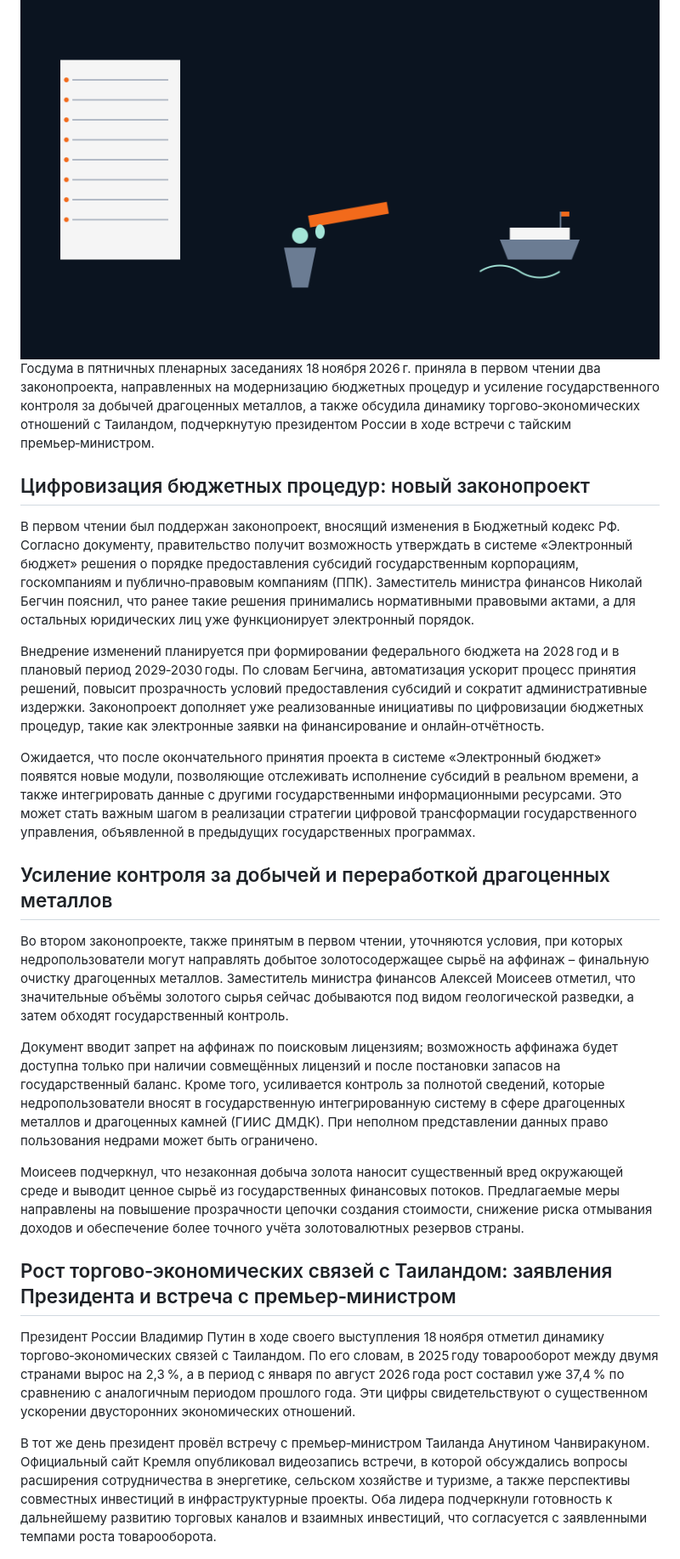
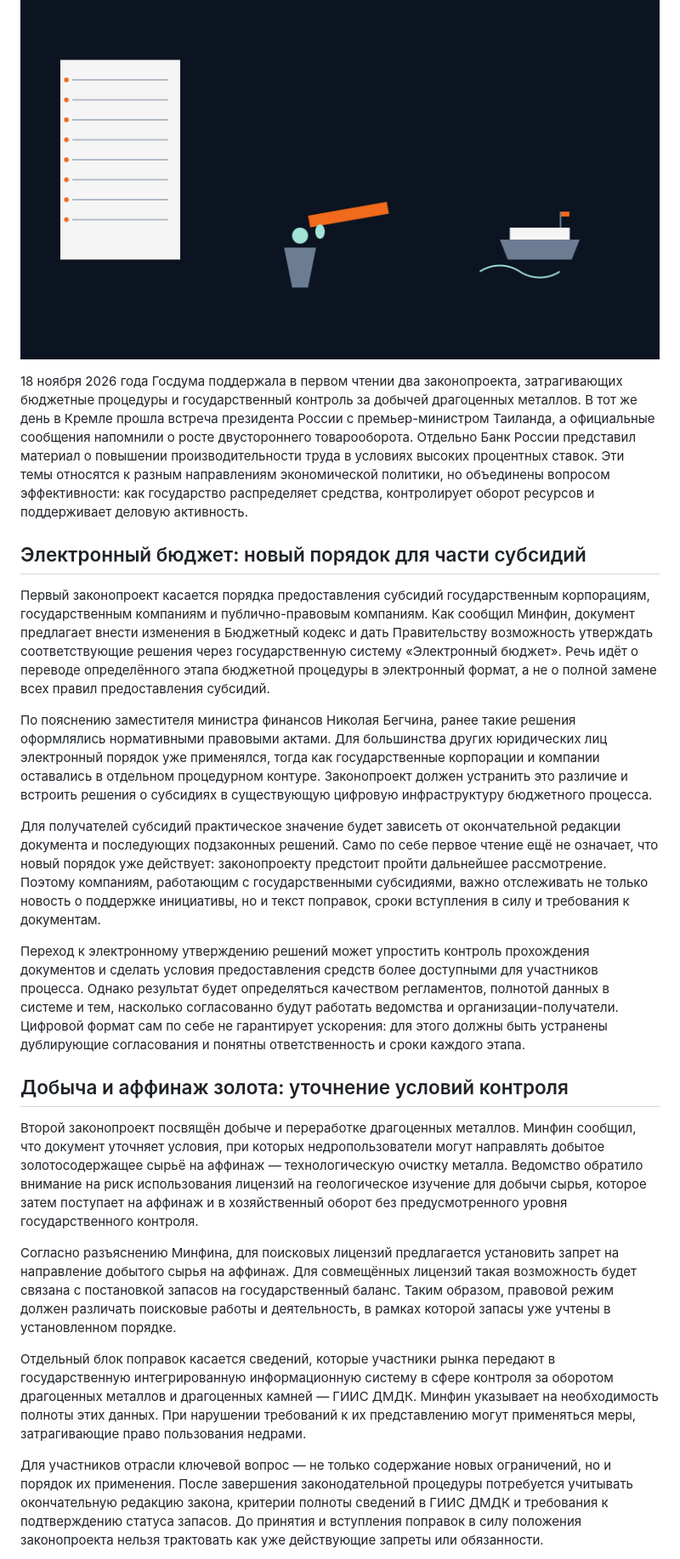
Before and after one commit to SitnerVS/dzen-editorial-public, a Markdown page: articles/20261118T222602Z-russia_news-госдума-приняла-законопроекты-о-цифровом-бюджете-контроле-за-золотом-и-расш.md, the part around one of its changes. Shown at 85% size. GitHub-like rendering.

```diff
--- a/articles/20261118T222602Z-russia_news-госдума-приняла-законопроекты-о-цифровом-бюджете-контроле-за-золотом-и-расш.md
+++ b/articles/20261118T222602Z-russia_news-госдума-приняла-законопроекты-о-цифровом-бюджете-контроле-за-золотом-и-расш.md
@@ -2,26 +2,25 @@
 
 ![Обложка статьи](images/20261118T222602Z-russia_news-госдума-приняла-законопроекты-о-цифровом-бюджете-контроле-за-золотом-и-расш-illustration.png)
-Госдума в пятничных пленарных заседаниях 18 ноября 2026 г. приняла в первом чтении два законопроекта, направленных на модернизацию бюджетных процедур и усиление государственного контроля за добычей драгоценных металлов, а также обсудила динамику торгово‑экономических отношений с Таиландом, подчеркнутую президентом России в ходе встречи с тайским премьер‑министром.
 
-## Цифровизация бюджетных процедур: новый законопроект
+18 ноября 2026 года Госдума поддержала в первом чтении два законопроекта, затрагивающих бюджетные процедуры и государственный контроль за добычей драгоценных металлов. В тот же день в Кремле прошла встреча президента России с премьер-министром Таиланда, а официальные сообщения напомнили о росте двустороннего товарооборота. Отдельно Банк России представил материал о повышении производительности труда в условиях высоких процентных ставок. Эти темы относятся к разным направлениям экономической политики, но объединены вопросом эффективности: как государство распределяет средства, контролирует оборот ресурсов и поддерживает деловую активность.
 
-В первом чтении был поддержан законопроект, вносящий изменения в Бюджетный кодекс РФ. Согласно документу, правительство получит возможность утверждать в системе «Электронный бюджет» решения о порядке предоставления субсидий государственным корпорациям, госкомпаниям и публично‑правовым компаниям (ППК). Заместитель министра финансов Николай Бегчин пояснил, что ранее такие решения принимались нормативными правовыми актами, а для остальных юридических лиц уже функционирует электронный порядок.
+## Электронный бюджет: новый порядок для части субсидий
 
-Внедрение изменений планируется при формировании федерального бюджета на 2028 год и в плановый период 2029‑2030 годы. По словам Бегчина, автоматизация ускорит процесс принятия решений, повысит прозрачность условий предоставления субсидий и сократит административные издержки. Законопроект дополняет уже реализованные инициативы по цифровизации бюджетных процедур, такие как электронные заявки на финансирование и онлайн‑отчётность.
+Первый законопроект касается порядка предоставления субсидий государственным корпорациям, государственным компаниям и публично-правовым компаниям. Как сообщил Минфин, документ предлагает внести изменения в Бюджетный кодекс и дать Правительству возможность утверждать соответствующие решения через государственную систему «Электронный бюджет». Речь идёт о переводе определённого этапа бюджетной процедуры в электронный формат, а не о полной замене всех правил предоставления субсидий.
 
-Ожидается, что после окончательного принятия проекта в системе «Электронный бюджет» появятся новые модули, позволяющие отслеживать исполнение субсидий в реальном времени, а также интегрировать данные с другими государственными информационными ресурсами. Это может стать важным шагом в реализации стратегии цифровой трансформации государственного управления, объявленной в предыдущих государственных программах.
+По пояснению заместителя министра финансов Николая Бегчина, ранее такие решения оформлялись нормативными правовыми актами. Для большинства других юридических лиц электронный порядок уже применялся, тогда как государственные корпорации и компании оставались в отдельном процедурном контуре. Законопроект должен устранить это различие и встроить решения о субсидиях в существующую цифровую инфраструктуру бюджетного процесса.
 
-## Усиление контроля за добычей и переработкой драгоценных металлов
+Для получателей субсидий практическое значение будет зависеть от окончательной редакции документа и последующих подзаконных решений. Само по себе первое чтение ещё не означает, что новый порядок уже действует: законопроекту предстоит пройти дальнейшее рассмотрение. Поэтому компаниям, работающим с государственными субсидиями, важно отслеживать не только новость о поддержке инициативы, но и текст поправок, сроки вступления в силу и требования к документам.
 
-Во втором законопроекте, также принятым в первом чтении, уточняются условия, при которых недропользователи могут направлять добытое золотосодержащее сырьё на аффинаж – финальную очистку драгоценных металлов. Заместитель министра финансов Алексей Моисеев отметил, что значительные объёмы золотого сырья сейчас добываются под видом геологической разведки, а затем обходят государственный контроль.
+Переход к электронному утверждению решений может упростить контроль прохождения документов и сделать условия предоставления средств более доступными для участников процесса. Однако результат будет определяться качеством регламентов, полнотой данных в системе и тем, насколько согласованно будут работать ведомства и организации-получатели. Цифровой формат сам по себе не гарантирует ускорения: для этого должны быть устранены дублирующие согласования и понятны ответственность и сроки каждого этапа.
 
-Документ вводит запрет на аффинаж по поисковым лицензиям; возможность аффинажа будет доступна только при наличии совмещённых лицензий и после постановки запасов на государственный баланс. Кроме того, усиливается контроль за полнотой сведений, которые недропользователи вносят в государственную интегрированную систему в сфере драгоценных металлов и драгоценных камней (ГИИС ДМДК). При неполном представлении данных право пользования недрами может быть ограничено.
+## Добыча и аффинаж золота: уточнение условий контроля
 
-Моисеев подчеркнул, что незаконная добыча золота наносит существенный вред окружающей среде и выводит ценное сырьё из государственных финансовых потоков. Предлагаемые меры направлены на повышение прозрачности цепочки создания стоимости, снижение риска отмывания доходов и обеспечение более точного учёта золотовалютных резервов страны.
+Второй законопроект посвящён добыче и переработке драгоценных металлов. Минфин сообщил, что документ уточняет условия, при которых недропользователи могут направлять добытое золотосодержащее сырьё на аффинаж — технологическую очистку металла. Ведомство обратило внимание на риск использования лицензий на геологическое изучение для добычи сырья, которое затем поступает на аффинаж и в хозяйственный оборот без предусмотренного уровня государственного контроля.
 
-## Рост торгово‑экономических связей с Таиландом: заявления Президента и встреча с премьер‑министром
+Согласно разъяснению Минфина, для поисковых лицензий предлагается установить запрет на направление добытого сырья на аффинаж. Для совмещённых лицензий такая возможность будет связана с постановкой запасов на государственный баланс. Таким образом, правовой режим должен различать поисковые работы и деятельность, в рамках которой запасы уже учтены в установленном порядке.
 
-Президент России Владимир Путин в ходе своего выступления 18 ноября отметил динамику торгово‑экономических связей с Таиландом. По его словам, в 2025 году товарооборот между двумя странами вырос на 2,3 %, а в период с января по август 2026 года рост составил уже 37,4 % по сравнению с аналогичным периодом прошлого года. Эти цифры свидетельствуют о существенном ускорении двусторонних экономических отношений.
+Отдельный блок поправок касается сведений, которые участники рынка передают в государственную интегрированную информационную систему в сфере контроля за оборотом драгоценных металлов и драгоценных камней — ГИИС ДМДК. Минфин указывает на необходимость полноты этих данных. При нарушении требований к их представлению могут применяться меры, затрагивающие право пользования недрами.
 
-В тот же день президент провёл встречу с премьер‑министром Таиланда Анутином Чанвиракуном. Официальный сайт Кремля опубликовал видеозапись встречи, в которой обсуждались вопросы расширения сотрудничества в энергетике, сельском хозяйстве и туризме, а также перспективы совместных инвестиций в инфраструктурные проекты. Оба лидера подчеркнули готовность к дальнейшему развитию торговых каналов и взаимных инвестиций, что согласуется с заявленными темпами роста товарооборота.
+Для участников отрасли ключевой вопрос — не только содержание новых ограничений, но и порядок их применения. После завершения законодательной процедуры потребуется учитывать окончательную редакцию закона, критерии полноты сведений в ГИИС ДМДК и требования к подтверждению статуса запасов. До принятия и вступления поправок в силу положения законопроекта нельзя трактовать как уже действующие запреты или обязанности.
 
```
Also changed, not shown: other parts of articles/20261118T222602Z-russia_news-госдума-приняла-законопроекты-о-цифровом-бюджете-контроле-за-золотом-и-расш.md (+23 -46 lines), articles/20261118T224806Z-world_news-глобальный-климатический-контроль-судебные-шаги-в-ливии-и-реакция-ес-на-вто.md (+5 -5 lines), articles/20261119T092947Z-russia_tech-технологический-ландшафт-россии-внедрение-отечественного-ии-в-регионах.md (added, +31 -0 lines), articles/images/20261119T092947Z-russia_tech-технологический-ландшафт-россии-внедрение-отечественного-ии-в-регионах-illustration.png (added).
